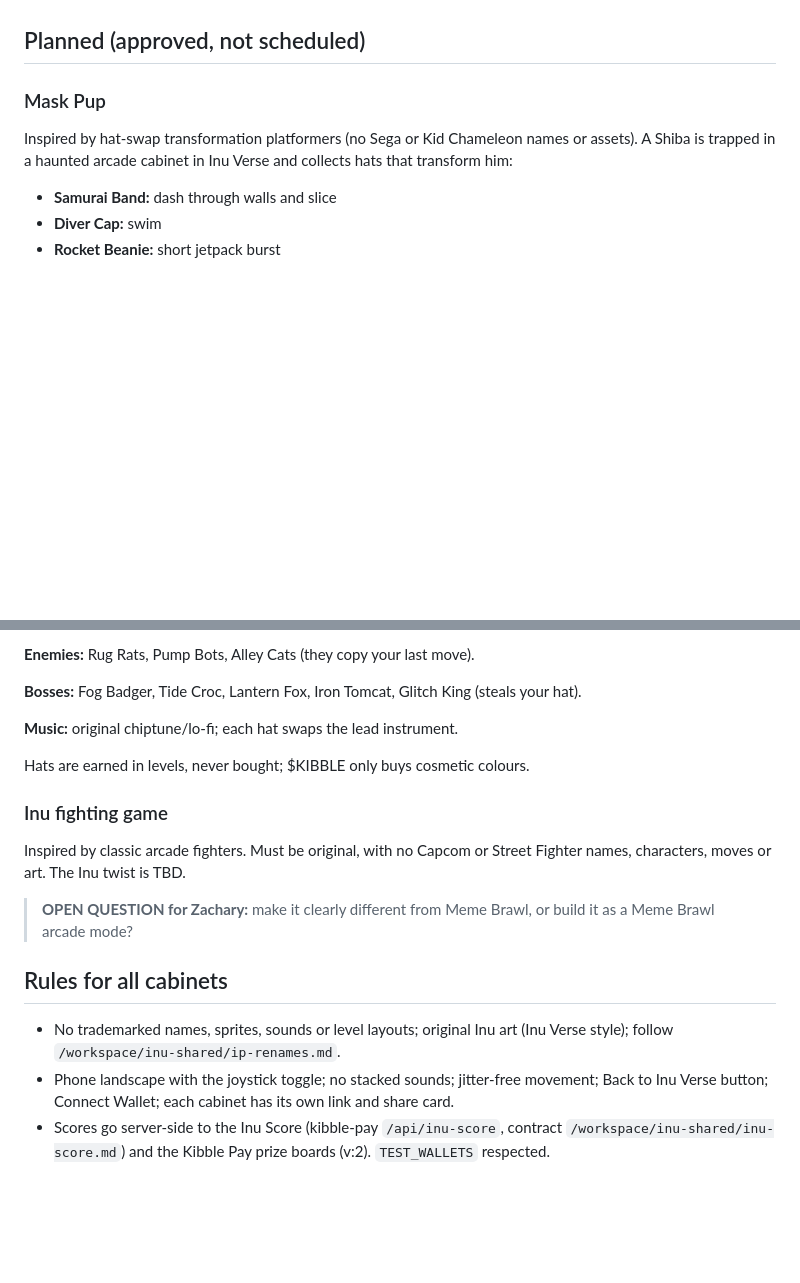
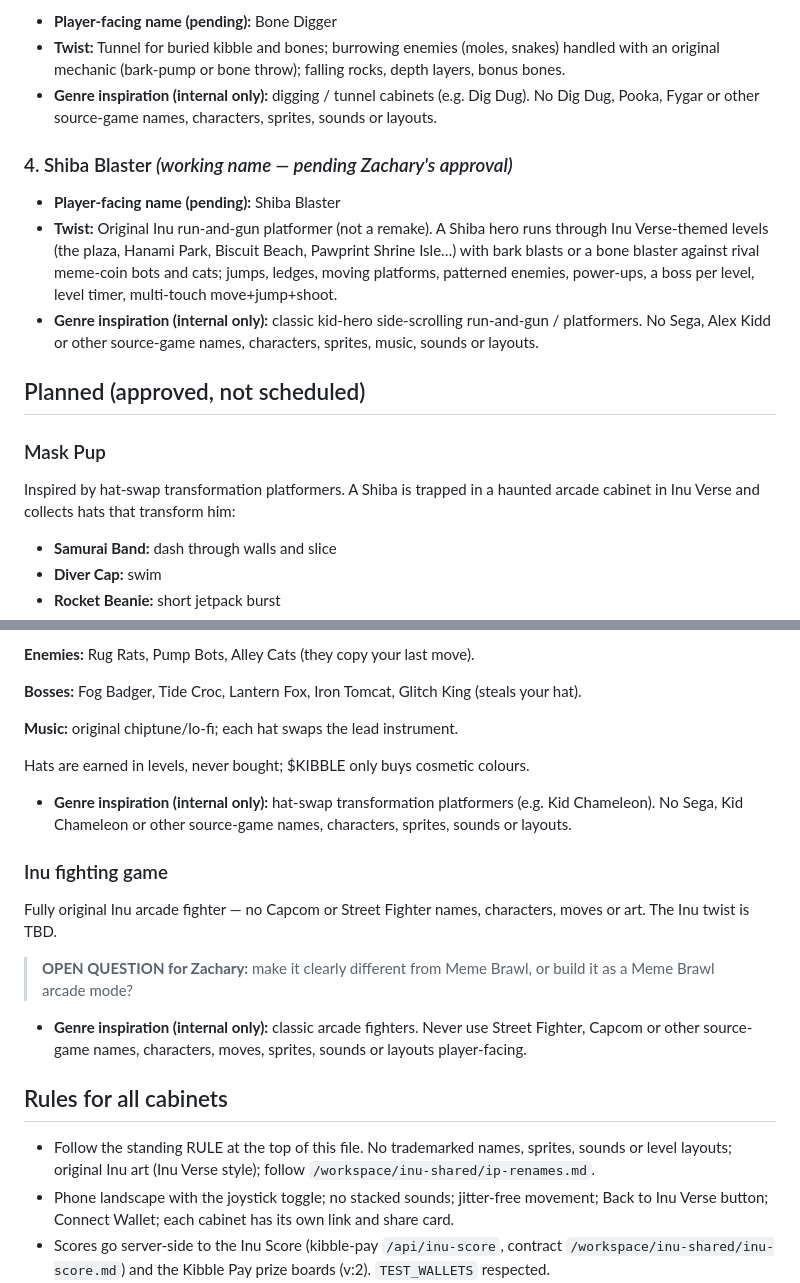
Before and after one commit to Nagesy7/inu-arcade, a Markdown page: docs/ROSTER.md, 2 parts joined by grey strips. Drawn GitHub-style; blank space fills up the shorter version.

```diff
--- a/docs/ROSTER.md
+++ b/docs/ROSTER.md
@@ -23,9 +59,18 @@ Mask Pup and the fighter are logged only for now, not scheduled.
+- **Player-facing name (pending):** Bone Digger
+- **Twist:** Tunnel for buried kibble and bones; burrowing enemies (moles, snakes) handled with an original mechanic (bark-pump or bone throw); falling rocks, depth layers, bonus bones.
+- **Genre inspiration (internal only):** digging / tunnel cabinets (e.g. Dig Dug). No Dig Dug, Pooka, Fygar or other source-game names, characters, sprites, sounds or layouts.
+
+### 4. Shiba Blaster *(working name — pending Zachary's approval)*
+
+- **Player-facing name (pending):** Shiba Blaster
+- **Twist:** Original Inu run-and-gun platformer (not a remake). A Shiba hero runs through Inu Verse-themed levels (the plaza, Hanami Park, Biscuit Beach, Pawprint Shrine Isle…) with bark blasts or a bone blaster against rival meme-coin bots and cats; jumps, ledges, moving platforms, patterned enemies, power-ups, a boss per level, level timer, multi-touch move+jump+shoot.
+- **Genre inspiration (internal only):** classic kid-hero side-scrolling run-and-gun / platformers. No Sega, Alex Kidd or other source-game names, characters, sprites, music, sounds or layouts.
 
 ## Planned (approved, not scheduled)
 
 ### Mask Pup
 
-Inspired by hat-swap transformation platformers (no Sega or Kid Chameleon names or assets). A Shiba is trapped in a haunted arcade cabinet in Inu Verse and collects hats that transform him:
+Inspired by hat-swap transformation platformers. A Shiba is trapped in a haunted arcade cabinet in Inu Verse and collects hats that transform him:
 
 - **Samurai Band:** dash through walls and slice
 - **Diver Cap:** swim
@@ -46,15 +91,19 @@ Grabbing a second hat gives a short fused form (e.g. Samurai + Rocket = flying d
 
 Hats are earned in levels, never bought; $KIBBLE only buys cosmetic colours.
 
+- **Genre inspiration (internal only):** hat-swap transformation platformers (e.g. Kid Chameleon). No Sega, Kid Chameleon or other source-game names, characters, sprites, sounds or layouts.
+
 ### Inu fighting game
 
-Inspired by classic arcade fighters. Must be original, with no Capcom or Street Fighter names, characters, moves or art. The Inu twist is TBD.
+Fully original Inu arcade fighter — no Capcom or Street Fighter names, characters, moves or art. The Inu twist is TBD.
 
 > **OPEN QUESTION for Zachary:** make it clearly different from Meme Brawl, or build it as a Meme Brawl arcade mode?
 
+- **Genre inspiration (internal only):** classic arcade fighters. Never use Street Fighter, Capcom or other source-game names, characters, moves, sprites, sounds or layouts player-facing.
+
 ## Rules for all cabinets
 
-- No trademarked names, sprites, sounds or level layouts; original Inu art (Inu Verse style); follow `/workspace/inu-shared/ip-renames.md`.
+- Follow the standing RULE at the top of this file. No trademarked names, sprites, sounds or level layouts; original Inu art (Inu Verse style); follow `/workspace/inu-shared/ip-renames.md`.
 - Phone landscape with the joystick toggle; no stacked sounds; jitter-free movement; Back to Inu Verse button; Connect Wallet; each cabinet has its own link and share card.
 - Scores go server-side to the Inu Score (kibble-pay `/api/inu-score`, contract `/workspace/inu-shared/inu-score.md`) and the Kibble Pay prize boards (v:2). `TEST_WALLETS` respected.
 - `$KIBBLE` buys cosmetics only and never changes gameplay; entry is free and prizes are skill only.
```
Also changed, not shown: other parts of docs/ROSTER.md (+47 -11 lines).
